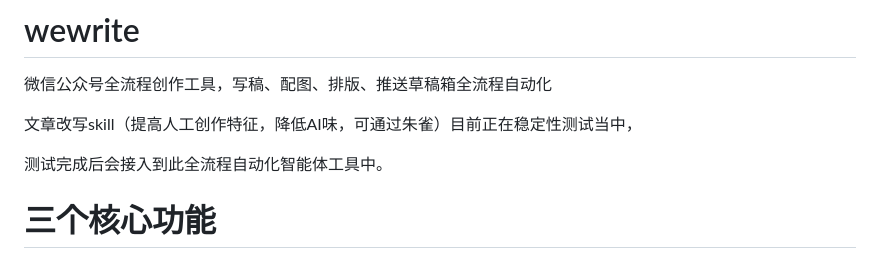
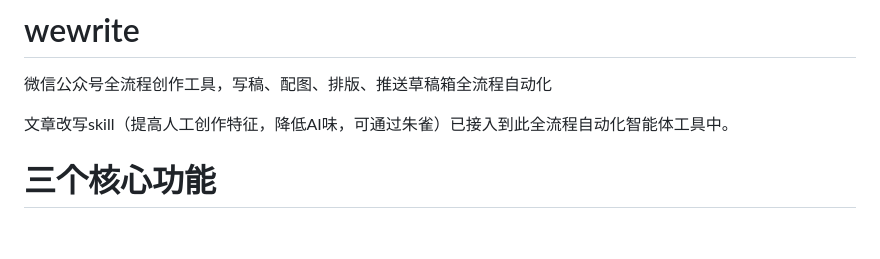
Before and after one commit to mayJ1/wewrite, a Markdown page: README.md, the part around the change. Drawn GitHub-style; blank space fills up the shorter version.

Commit message:
Revise article rewriting skill integration details
Updated the description of the article rewriting skill and its integration status.

```diff
--- a/README.md
+++ b/README.md
@@ -1,9 +1,7 @@
 # wewrite
 微信公众号全流程创作工具，写稿、配图、排版、推送草稿箱全流程自动化
 
-文章改写skill（提高人工创作特征，降低AI味，可通过朱雀）目前正在稳定性测试当中，
-
-测试完成后会接入到此全流程自动化智能体工具中。
+文章改写skill（提高人工创作特征，降低AI味，可通过朱雀）已接入到此全流程自动化智能体工具中。
 
 # 三个核心功能
 1. 范文学习
```
